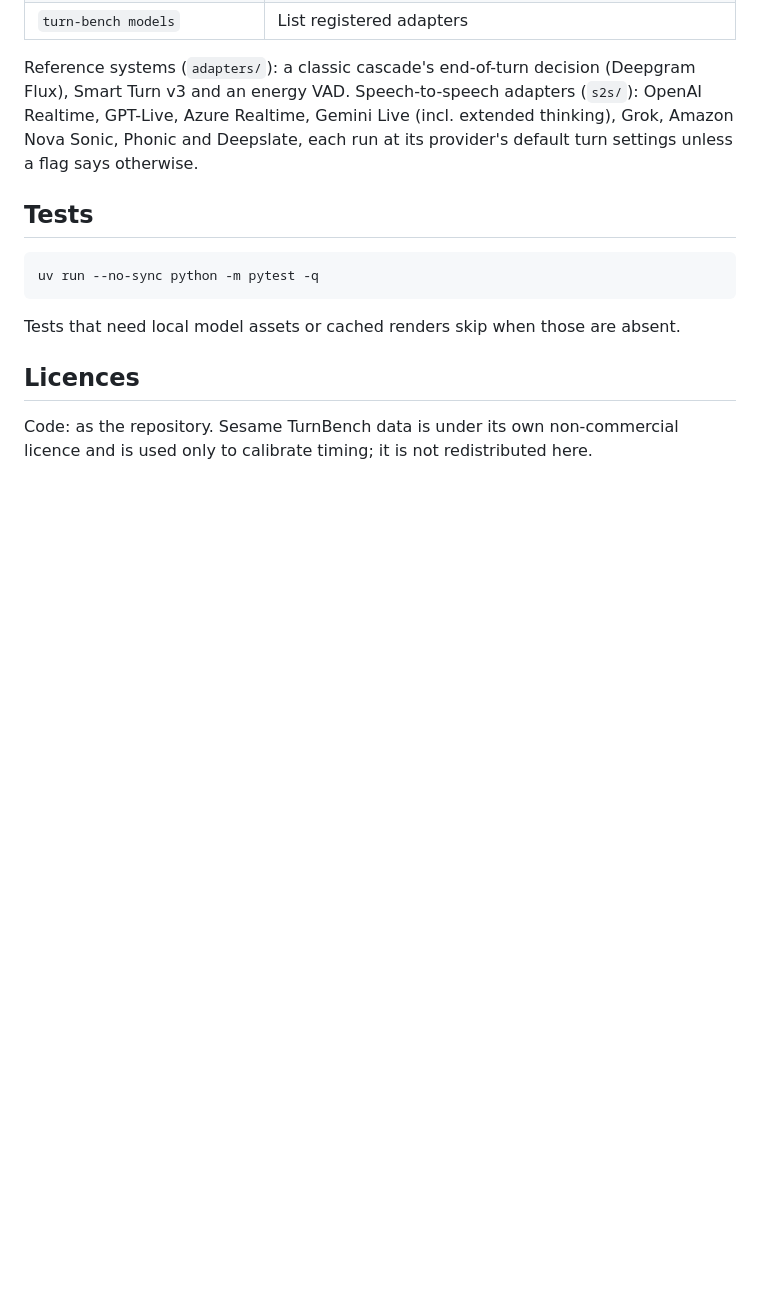
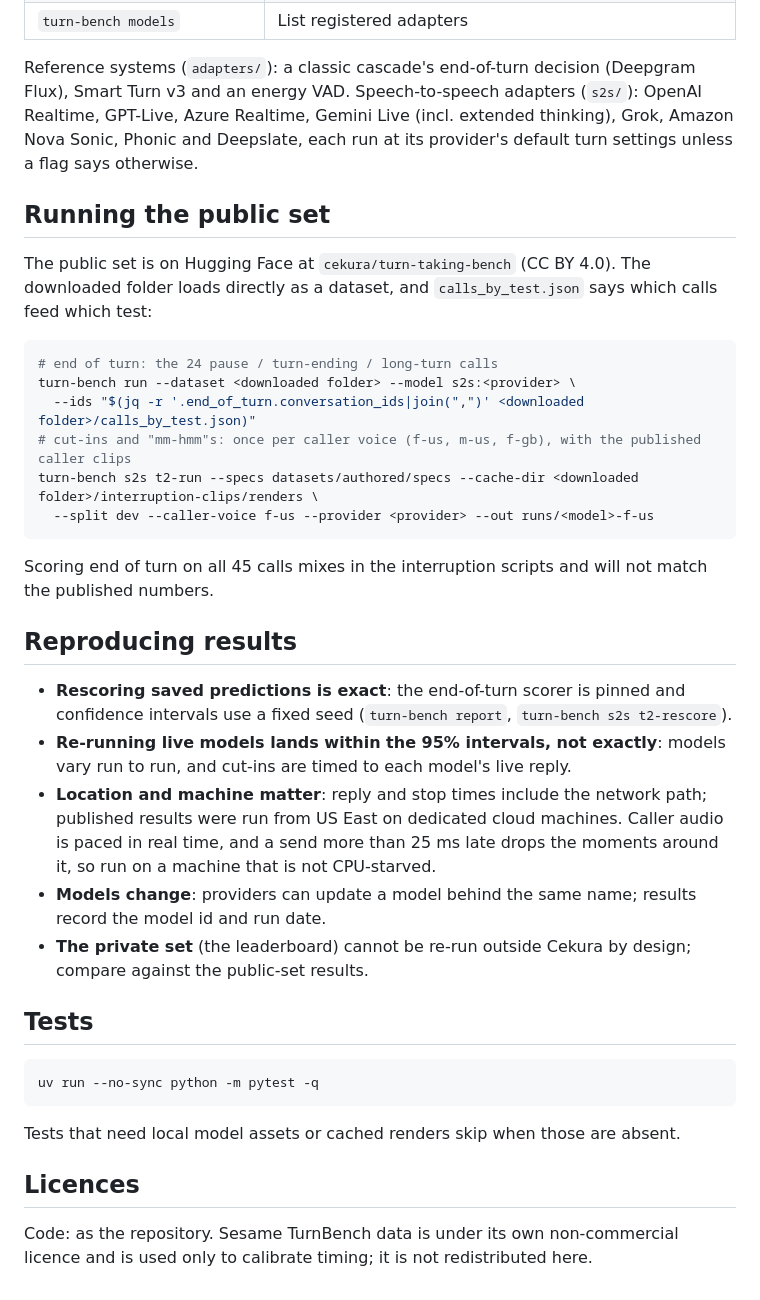
Before and after one commit to cekura-ai/cekura-bench, a Markdown page: turn-bench/README.md, the part around the change. Drawn GitHub-style; blank space fills up the shorter version.

Commit message:
turn-bench README: running the public set and reproducing results
Co-Authored-By: Claude Opus 5.5 <noreply@anthropic.com>

````diff
--- a/turn-bench/README.md
+++ b/turn-bench/README.md
@@ -47,6 +47,29 @@ Provider keys are read from a dotenv file (`--env`); values never enter reports.
 Reference systems (`adapters/`): a classic cascade's end-of-turn decision (Deepgram Flux), Smart Turn v3 and an energy VAD.
 Speech-to-speech adapters (`s2s/`): OpenAI Realtime, GPT-Live, Azure Realtime, Gemini Live (incl. extended thinking), Grok, Amazon Nova Sonic, Phonic and Deepslate, each run at its provider's default turn settings unless a flag says otherwise.
 
+## Running the public set
+
+The public set is on Hugging Face at `cekura/turn-taking-bench` (CC BY 4.0). The downloaded folder loads directly as a dataset, and `calls_by_test.json` says which calls feed which test:
+
+```bash
+# end of turn: the 24 pause / turn-ending / long-turn calls
+turn-bench run --dataset <downloaded folder> --model s2s:<provider> \
+  --ids "$(jq -r '.end_of_turn.conversation_ids|join(",")' <downloaded folder>/calls_by_test.json)"
+# cut-ins and "mm-hmm"s: once per caller voice (f-us, m-us, f-gb), with the published caller clips
+turn-bench s2s t2-run --specs datasets/authored/specs --cache-dir <downloaded folder>/interruption-clips/renders \
+  --split dev --caller-voice f-us --provider <provider> --out runs/<model>-f-us
+```
+
+Scoring end of turn on all 45 calls mixes in the interruption scripts and will not match the published numbers.
+
+## Reproducing results
+
+- **Rescoring saved predictions is exact**: the end-of-turn scorer is pinned and confidence intervals use a fixed seed (`turn-bench report`, `turn-bench s2s t2-rescore`).
+- **Re-running live models lands within the 95% intervals, not exactly**: models vary run to run, and cut-ins are timed to each model's live reply.
+- **Location and machine matter**: reply and stop times include the network path; published results were run from US East on dedicated cloud machines. Caller audio is paced in real time, and a send more than 25 ms late drops the moments around it, so run on a machine that is not CPU-starved.
+- **Models change**: providers can update a model behind the same name; results record the model id and run date.
+- **The private set** (the leaderboard) cannot be re-run outside Cekura by design; compare against the public-set results.
+
 ## Tests
 
 ```bash
````
